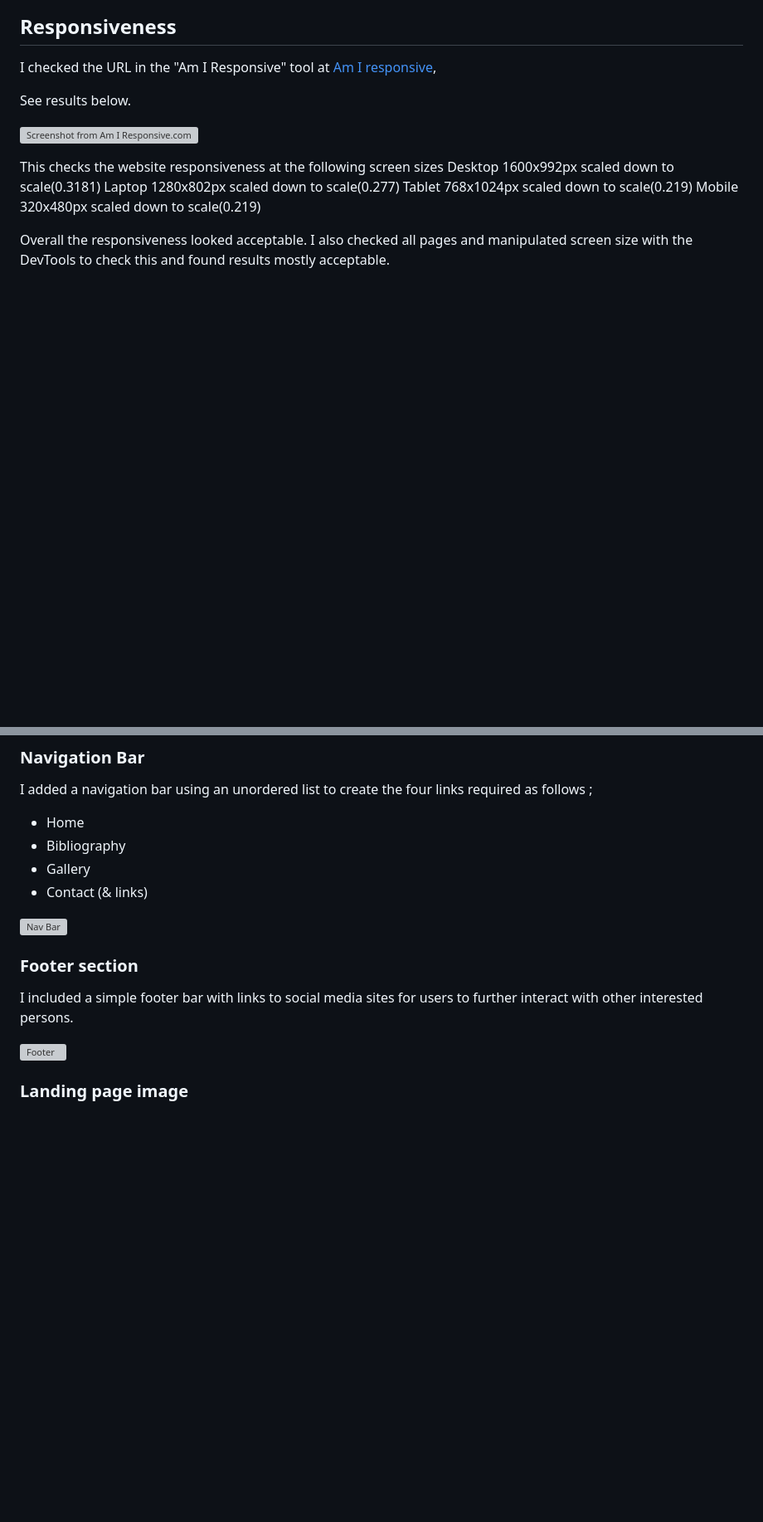
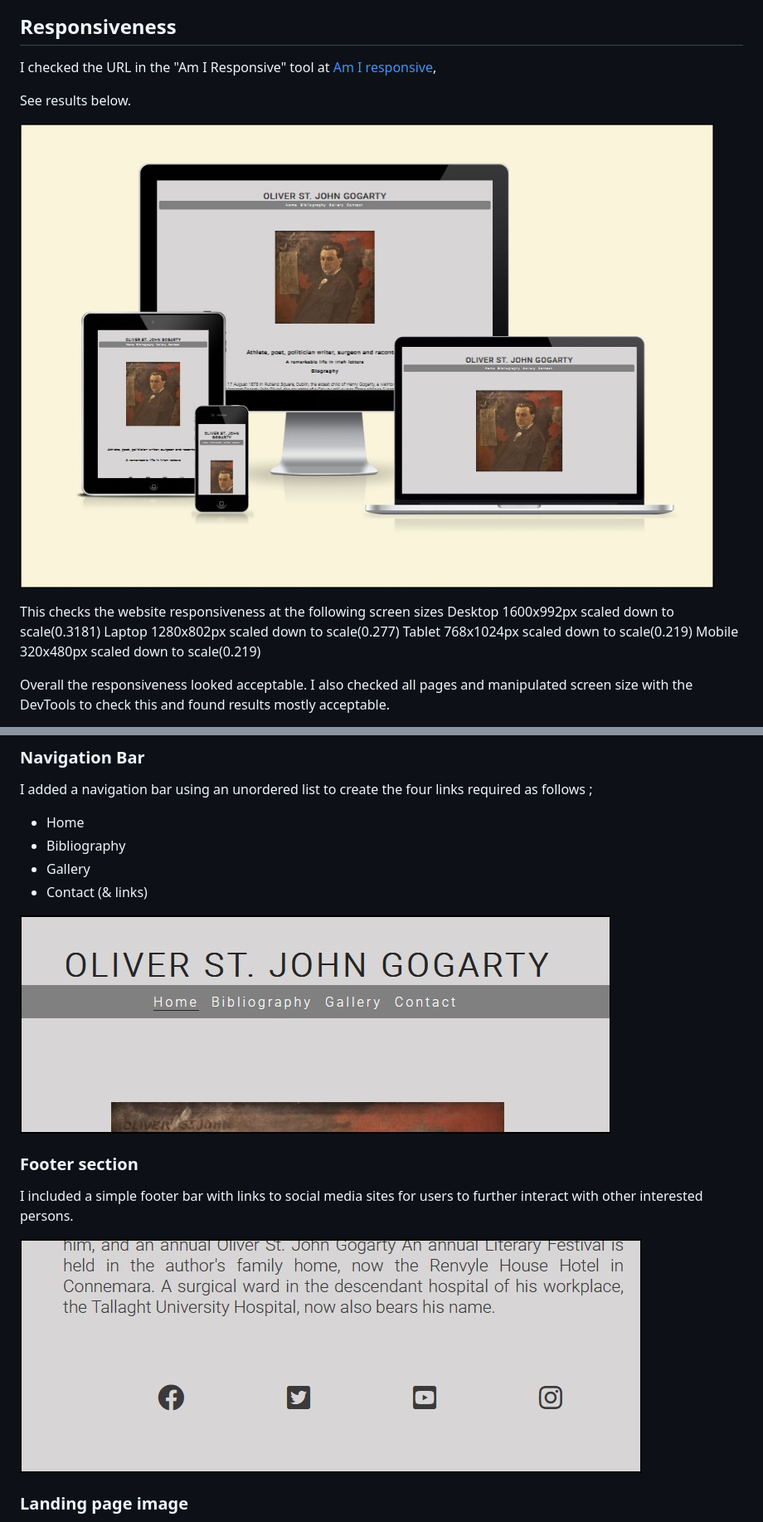
Before and after one commit to Conorjbr/Oliver-St-John-Gogarty, a Markdown page: README.md, 2 parts joined by grey strips. Shown: that part at 83% size. GitHub-like rendering; blank space fills up the shorter version; grey boxes are pictures that could not be loaded.

```diff
--- a/README.md
+++ b/README.md
@@ -29,7 +29,7 @@ I checked the URL in the "Am I Responsive" tool at [Am I responsive](https://ui.
 
 See results below.
 
-![Screenshot from Am I Responsive.com](assets/images/amiresponsive.jpg)
+![Alt text](testing/amiresponsive.jpg)
 
 This checks the website responsiveness at the following screen sizes
 Desktop
@@ -64,13 +64,13 @@ I added a navigation bar using an unordered list to create the four links requir
 - Gallery
 - Contact (& links)
 
-![Nav Bar](assets/testing/nav-bar.jpg)
+![Alt text](testing/nav-bar.jpg)
 
 ### Footer section
 
 I included a simple footer bar with links to social media sites for users to further interact with other interested persons.
 
-![Footer](assets/testing/footer.jpg)
+![Alt text](testing/footer.jpg)
 
 
 ### Landing page image
```
Also changed, not shown: other parts of README.md (+7 -7 lines), testing/audio.jpg (renamed from assets/images/audio.jpg), testing/links.jpg (renamed from assets/images/links.jpg).
